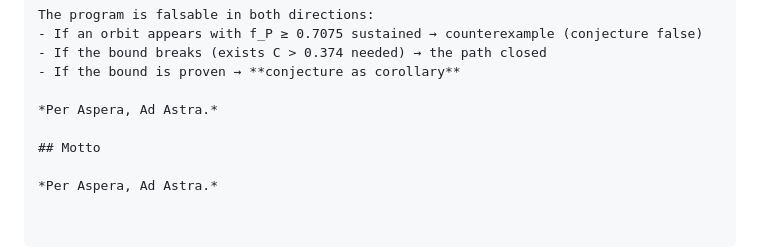
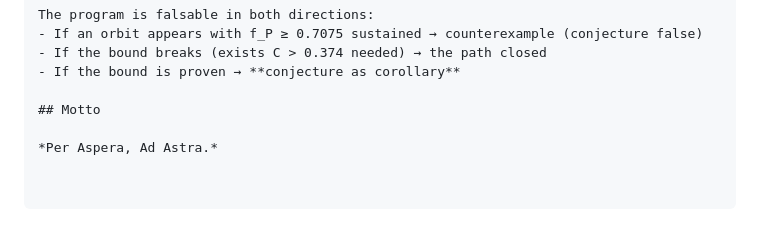
Before and after one commit to Rylow999/collatz-last-theorem, a Markdown page: README.md, the part around the change. Drawn GitHub-style; blank space fills up the shorter version.

Commit message:
README: dedup motto (single canonical section at end)

```diff
--- a/README.md
+++ b/README.md
@@ -240,8 +240,6 @@ The program is falsable in both directions:
 - If the bound breaks (exists C > 0.374 needed) → the path closed
 - If the bound is proven → **conjecture as corollary**
 
-*Per Aspera, Ad Astra.*
-
 ## Motto
 
 *Per Aspera, Ad Astra.*
```
